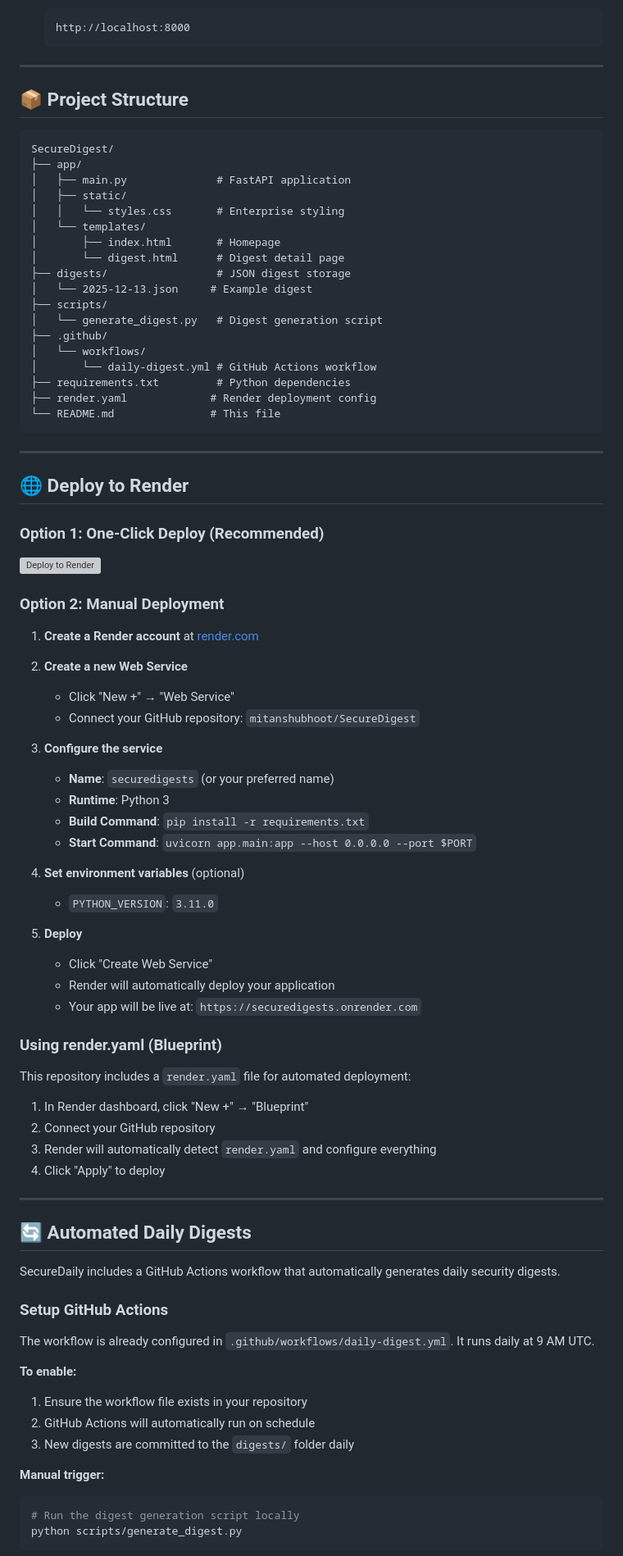
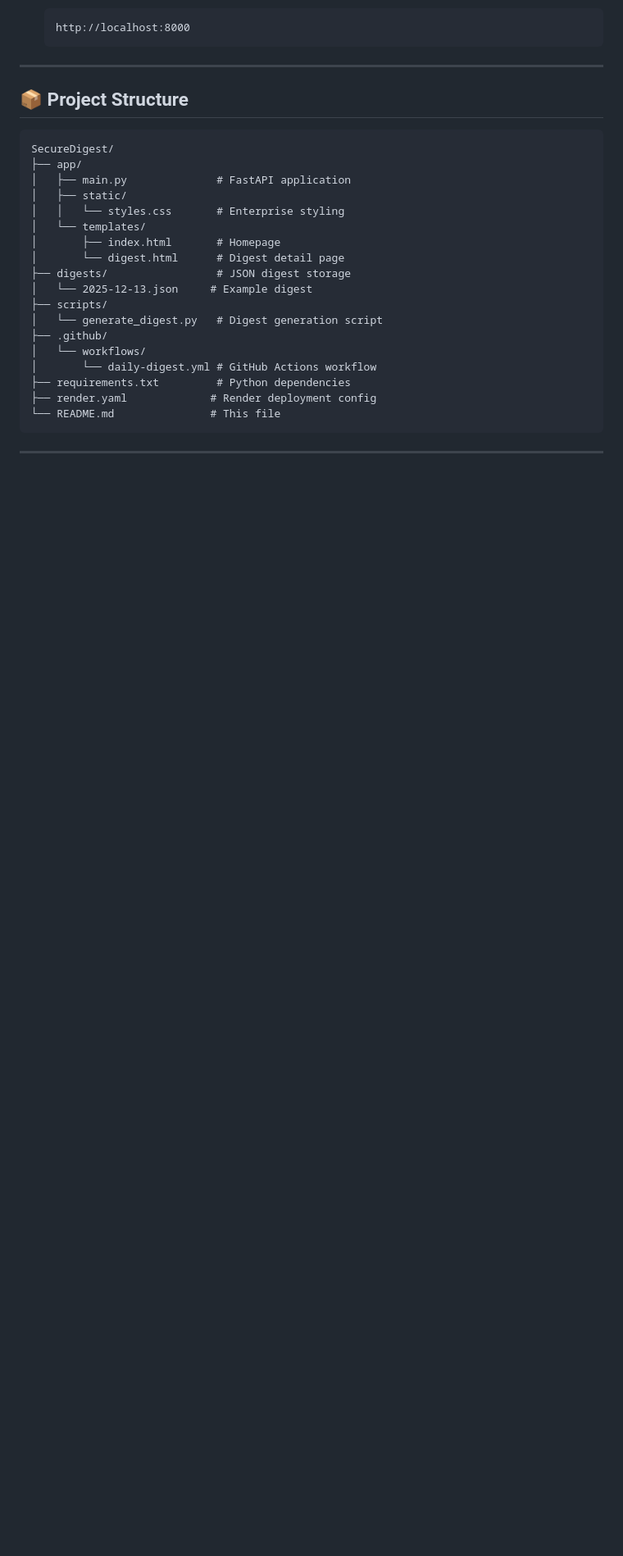
Before and after one commit to mitanshubhoot/SecureDigest, a Markdown page: README.md, the part around one of its changes. Shown at 82% size. GitHub-like rendering; blank space fills up the shorter version; grey boxes are pictures that could not be loaded.

````diff
--- a/README.md
+++ b/README.md
@@ -74,64 +74,5 @@ SecureDigest/
 ├── render.yaml             # Render deployment config
 └── README.md               # This file
 ```
-
 ---
 
-## 🌐 Deploy to Render
-
-### Option 1: One-Click Deploy (Recommended)
-
-[![Deploy to Render](https://render.com/images/deploy-to-render-button.svg)](https://render.com/deploy)
-
-### Option 2: Manual Deployment
-
-1. **Create a Render account** at [render.com](https://render.com)
-
-2. **Create a new Web Service**
-   - Click "New +" → "Web Service"
-   - Connect your GitHub repository: `mitanshubhoot/SecureDigest`
-
-3. **Configure the service**
-   - **Name**: `securedigests` (or your preferred name)
-   - **Runtime**: Python 3
-   - **Build Command**: `pip install -r requirements.txt`
-   - **Start Command**: `uvicorn app.main:app --host 0.0.0.0 --port $PORT`
-
-4. **Set environment variables** (optional)
-   - `PYTHON_VERSION`: `3.11.0`
-
-5. **Deploy**
-   - Click "Create Web Service"
-   - Render will automatically deploy your application
-   - Your app will be live at: `https://securedigests.onrender.com`
-
-### Using render.yaml (Blueprint)
-
-This repository includes a `render.yaml` file for automated deployment:
-
-1. In Render dashboard, click "New +" → "Blueprint"
-2. Connect your GitHub repository
-3. Render will automatically detect `render.yaml` and configure everything
-4. Click "Apply" to deploy
-
----
-
-## 🔄 Automated Daily Digests
-
-SecureDaily includes a GitHub Actions workflow that automatically generates daily security digests.
-
-### Setup GitHub Actions
-
-The workflow is already configured in `.github/workflows/daily-digest.yml`. It runs daily at 9 AM UTC.
-
-**To enable:**
-1. Ensure the workflow file exists in your repository
-2. GitHub Actions will automatically run on schedule
-3. New digests are committed to the `digests/` folder daily
-
-**Manual trigger:**
-```bash
-# Run the digest generation script locally
-python scripts/generate_digest.py
-```
-
````
Also changed, not shown: other parts of README.md (+1 -35 lines).
